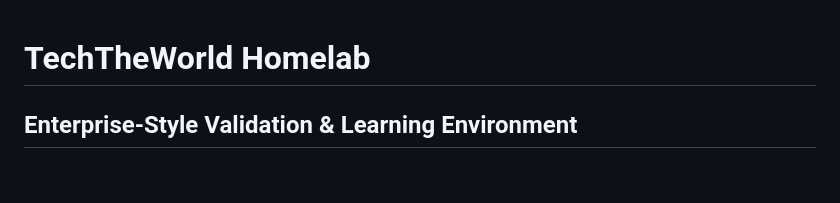
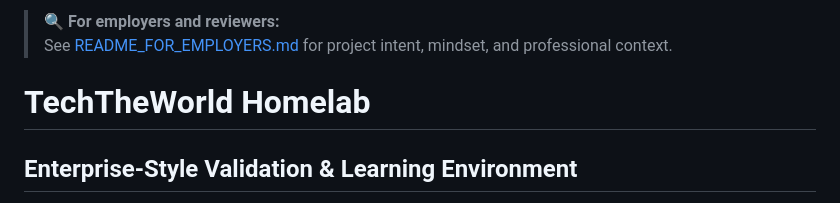
Before and after one commit to quanwatson/techtheworld-homelab, a Markdown page: README.md, the part around the change. Drawn GitHub-style; blank space fills up the shorter version.

```diff
--- a/README.md
+++ b/README.md
@@ -1,3 +1,7 @@
+> 🔍 **For employers and reviewers:**
+> See [README_FOR_EMPLOYERS.md](README_FOR_EMPLOYERS.md) for project intent, mindset, and professional context.
+
+
 # TechTheWorld Homelab
 ## Enterprise-Style Validation & Learning Environment
 
```
